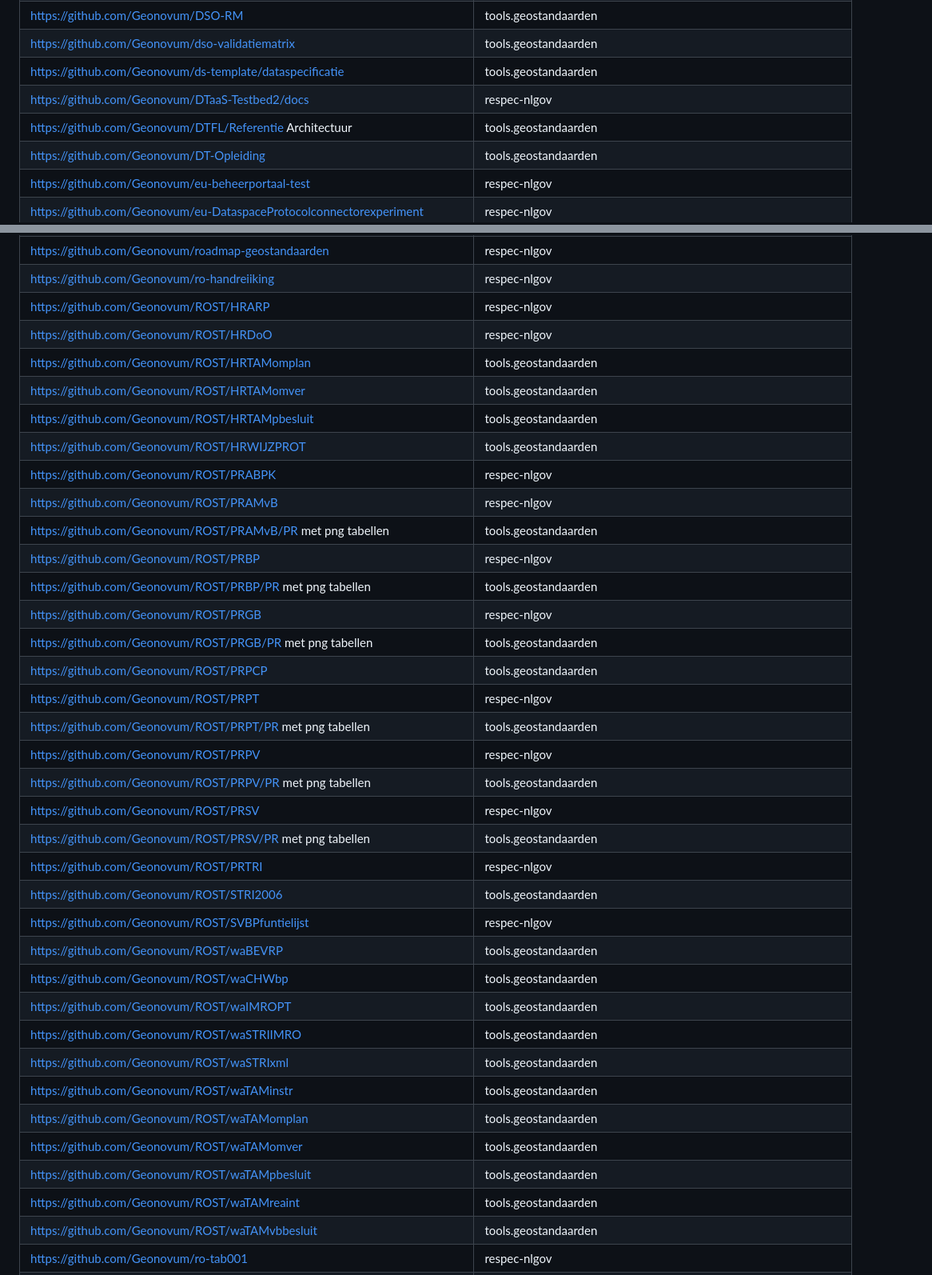
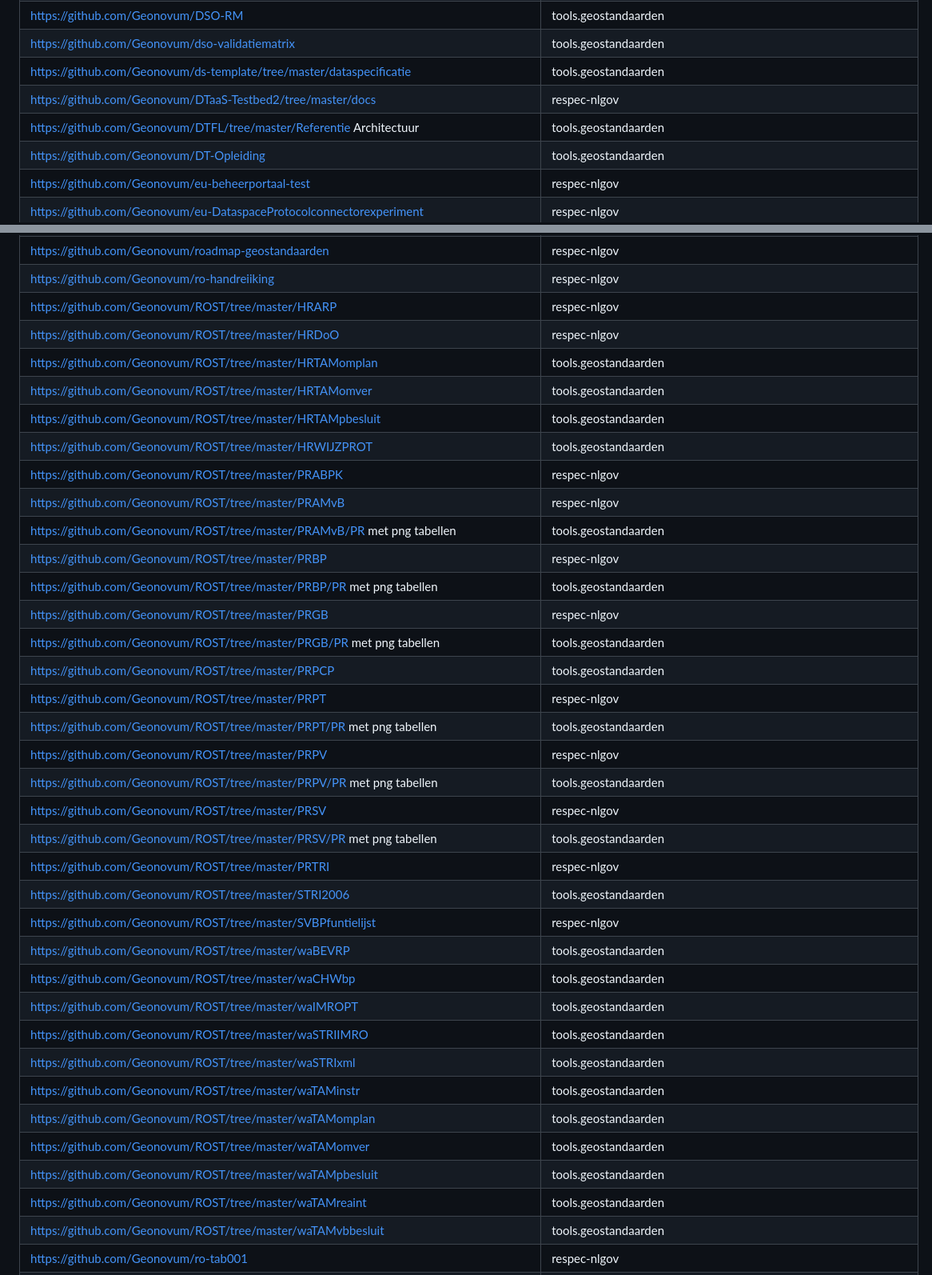
Before and after one commit to Geonovum/geonovum-dashboard, a Markdown page: respecdocuments.md, 2 parts joined by grey strips. Shown at 80% size. GitHub-like rendering.

```diff
--- a/respecdocuments.md
+++ b/respecdocuments.md
@@ -52,9 +52,9 @@ Toestand van 27 augustus. Lijst gemaakt door Wilko met wat scriptjes en handwerk
 | https://github.com/Geonovum/dso-cim-tr | respec-nlgov |
 | https://github.com/Geonovum/DSO-RM | tools.geostandaarden |
 | https://github.com/Geonovum/dso-validatiematrix | tools.geostandaarden |
-| https://github.com/Geonovum/ds-template/dataspecificatie | tools.geostandaarden |
-| https://github.com/Geonovum/DTaaS-Testbed2/docs | respec-nlgov |
-| https://github.com/Geonovum/DTFL/Referentie Architectuur | tools.geostandaarden |
+| https://github.com/Geonovum/ds-template/tree/master/dataspecificatie | tools.geostandaarden |
+| https://github.com/Geonovum/DTaaS-Testbed2/tree/master/docs | respec-nlgov |
+| https://github.com/Geonovum/DTFL/tree/master/Referentie Architectuur | tools.geostandaarden |
 | https://github.com/Geonovum/DT-Opleiding | tools.geostandaarden |
 | https://github.com/Geonovum/eu-beheerportaal-test | respec-nlgov |
 | https://github.com/Geonovum/eu-DataspaceProtocolconnectorexperiment | respec-nlgov |
@@ -189,37 +189,37 @@ Toestand van 27 augustus. Lijst gemaakt door Wilko met wat scriptjes en handwerk
 | https://github.com/Geonovum/roadmap-geostandaarden | respec-nlgov |
 | https://github.com/Geonovum/ro-handreiiking | respec-nlgov |
-| https://github.com/Geonovum/ROST/HRARP | respec-nlgov |
-| https://github.com/Geonovum/ROST/HRDoO | respec-nlgov |
-| https://github.com/Geonovum/ROST/HRTAMomplan | tools.geostandaarden |
-| https://github.com/Geonovum/ROST/HRTAMomver | tools.geostandaarden |
-| https://github.com/Geonovum/ROST/HRTAMpbesluit | tools.geostandaarden |
-| https://github.com/Geonovum/ROST/HRWIJZPROT | tools.geostandaarden |
-| https://github.com/Geonovum/ROST/PRABPK | respec-nlgov |
-| https://github.com/Geonovum/ROST/PRAMvB | respec-nlgov |
-| https://github.com/Geonovum/ROST/PRAMvB/PR met png tabellen | tools.geostandaarden |
-| https://github.com/Geonovum/ROST/PRBP | respec-nlgov |
-| https://github.com/Geonovum/ROST/PRBP/PR met png tabellen | tools.geostandaarden |
-| https://github.com/Geonovum/ROST/PRGB | respec-nlgov |
-| https://github.com/Geonovum/ROST/PRGB/PR met png tabellen | tools.geostandaarden |
-| https://github.com/Geonovum/ROST/PRPCP | tools.geostandaarden |
-| https://github.com/Geonovum/ROST/PRPT | respec-nlgov |
-| https://github.com/Geonovum/ROST/PRPT/PR met png tabellen | tools.geostandaarden |
-| https://github.com/Geonovum/ROST/PRPV | respec-nlgov |
-| https://github.com/Geonovum/ROST/PRPV/PR met png tabellen | tools.geostandaarden |
-| https://github.com/Geonovum/ROST/PRSV | respec-nlgov |
-| https://github.com/Geonovum/ROST/PRSV/PR met png tabellen | tools.geostandaarden |
-| https://github.com/Geonovum/ROST/PRTRI | respec-nlgov |
-| https://github.com/Geonovum/ROST/STRI2006 | tools.geostandaarden |
-| https://github.com/Geonovum/ROST/SVBPfuntielijst | respec-nlgov |
-| https://github.com/Geonovum/ROST/waBEVRP | tools.geostandaarden |
-| https://github.com/Geonovum/ROST/waCHWbp | tools.geostandaarden |
-| https://github.com/Geonovum/ROST/waIMROPT | tools.geostandaarden |
-| https://github.com/Geonovum/ROST/waSTRIIMRO | tools.geostandaarden |
-| https://github.com/Geonovum/ROST/waSTRIxml | tools.geostandaarden |
-| https://github.com/Geonovum/ROST/waTAMinstr | tools.geostandaarden |
-| https://github.com/Geonovum/ROST/waTAMomplan | tools.geostandaarden |
-| https://github.com/Geonovum/ROST/waTAMomver | tools.geostandaarden |
-| https://github.com/Geonovum/ROST/waTAMpbesluit | tools.geostandaarden |
-| https://github.com/Geonovum/ROST/waTAMreaint | tools.geostandaarden |
-| https://github.com/Geonovum/ROST/waTAMvbbesluit | tools.geostandaarden |
+| https://github.com/Geonovum/ROST/tree/master/HRARP | respec-nlgov |
+| https://github.com/Geonovum/ROST/tree/master/HRDoO | respec-nlgov |
+| https://github.com/Geonovum/ROST/tree/master/HRTAMomplan | tools.geostandaarden |
+| https://github.com/Geonovum/ROST/tree/master/HRTAMomver | tools.geostandaarden |
+| https://github.com/Geonovum/ROST/tree/master/HRTAMpbesluit | tools.geostandaarden |
+| https://github.com/Geonovum/ROST/tree/master/HRWIJZPROT | tools.geostandaarden |
+| https://github.com/Geonovum/ROST/tree/master/PRABPK | respec-nlgov |
+| https://github.com/Geonovum/ROST/tree/master/PRAMvB | respec-nlgov |
+| https://github.com/Geonovum/ROST/tree/master/PRAMvB/PR met png tabellen | tools.geostandaarden |
+| https://github.com/Geonovum/ROST/tree/master/PRBP | respec-nlgov |
+| https://github.com/Geonovum/ROST/tree/master/PRBP/PR met png tabellen | tools.geostandaarden |
+| https://github.com/Geonovum/ROST/tree/master/PRGB | respec-nlgov |
+| https://github.com/Geonovum/ROST/tree/master/PRGB/PR met png tabellen | tools.geostandaarden |
+| https://github.com/Geonovum/ROST/tree/master/PRPCP | tools.geostandaarden |
+| https://github.com/Geonovum/ROST/tree/master/PRPT | respec-nlgov |
+| https://github.com/Geonovum/ROST/tree/master/PRPT/PR met png tabellen | tools.geostandaarden |
+| https://github.com/Geonovum/ROST/tree/master/PRPV | respec-nlgov |
+| https://github.com/Geonovum/ROST/tree/master/PRPV/PR met png tabellen | tools.geostandaarden |
+| https://github.com/Geonovum/ROST/tree/master/PRSV | respec-nlgov |
+| https://github.com/Geonovum/ROST/tree/master/PRSV/PR met png tabellen | tools.geostandaarden |
+| https://github.com/Geonovum/ROST/tree/master/PRTRI | respec-nlgov |
+| https://github.com/Geonovum/ROST/tree/master/STRI2006 | tools.geostandaarden |
+| https://github.com/Geonovum/ROST/tree/master/SVBPfuntielijst | respec-nlgov |
+| https://github.com/Geonovum/ROST/tree/master/waBEVRP | tools.geostandaarden |
+| https://github.com/Geonovum/ROST/tree/master/waCHWbp | tools.geostandaarden |
+| https://github.com/Geonovum/ROST/tree/master/waIMROPT | tools.geostandaarden |
+| https://github.com/Geonovum/ROST/tree/master/waSTRIIMRO | tools.geostandaarden |
+| https://github.com/Geonovum/ROST/tree/master/waSTRIxml | tools.geostandaarden |
+| https://github.com/Geonovum/ROST/tree/master/waTAMinstr | tools.geostandaarden |
+| https://github.com/Geonovum/ROST/tree/master/waTAMomplan | tools.geostandaarden |
+| https://github.com/Geonovum/ROST/tree/master/waTAMomver | tools.geostandaarden |
+| https://github.com/Geonovum/ROST/tree/master/waTAMpbesluit | tools.geostandaarden |
+| https://github.com/Geonovum/ROST/tree/master/waTAMreaint | tools.geostandaarden |
+| https://github.com/Geonovum/ROST/tree/master/waTAMvbbesluit | tools.geostandaarden |
 | https://github.com/Geonovum/ro-tab001 | respec-nlgov |
```
Also changed, not shown: other parts of respecdocuments.md (+96 -96 lines), mermaid.md (deleted, +0 -12 lines).
